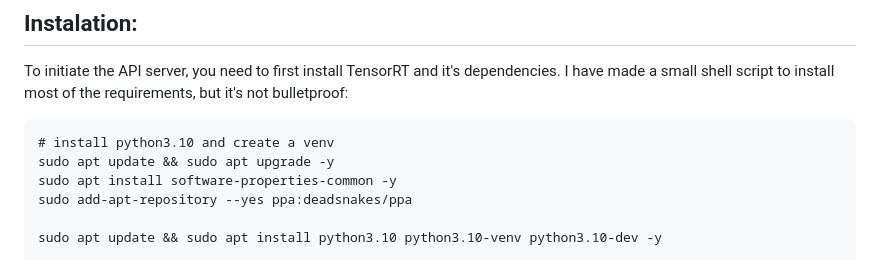
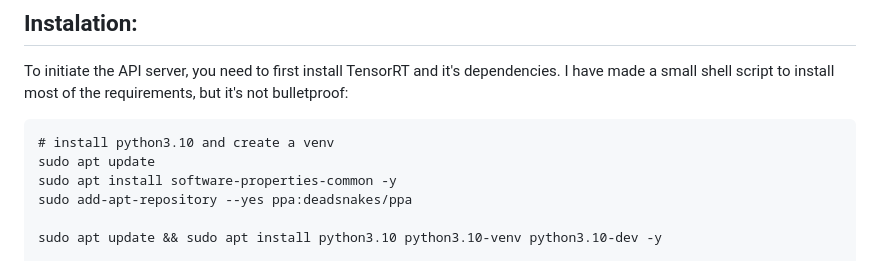
Before and after one commit to chavinlo/sda-node, a Markdown page: README.md, the part around the change. GitHub-like rendering.

````diff
--- a/README.md
+++ b/README.md
@@ -10,7 +10,7 @@ To initiate the API server, you need to first install TensorRT and it's dependen
 
 ```
 # install python3.10 and create a venv
-sudo apt update && sudo apt upgrade -y
+sudo apt update
 sudo apt install software-properties-common -y
 sudo add-apt-repository --yes ppa:deadsnakes/ppa
 
````
